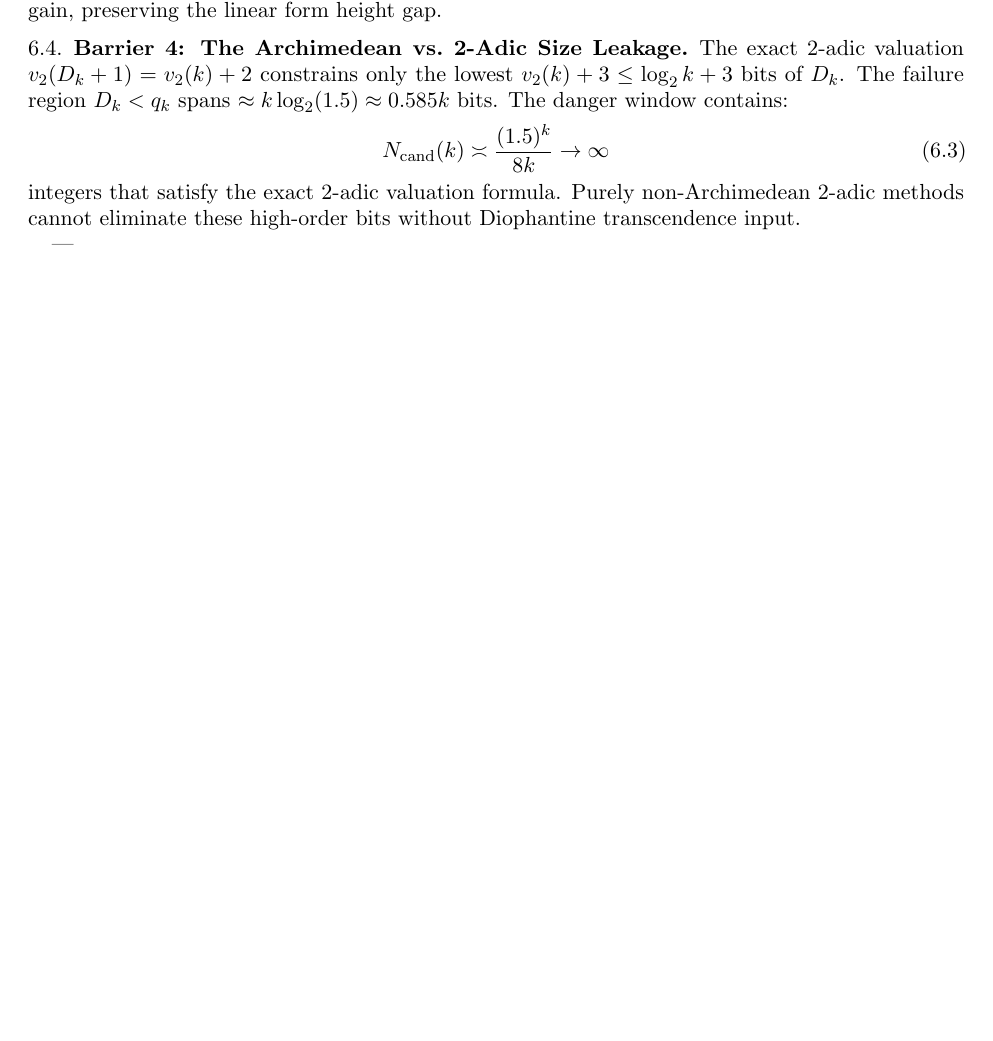
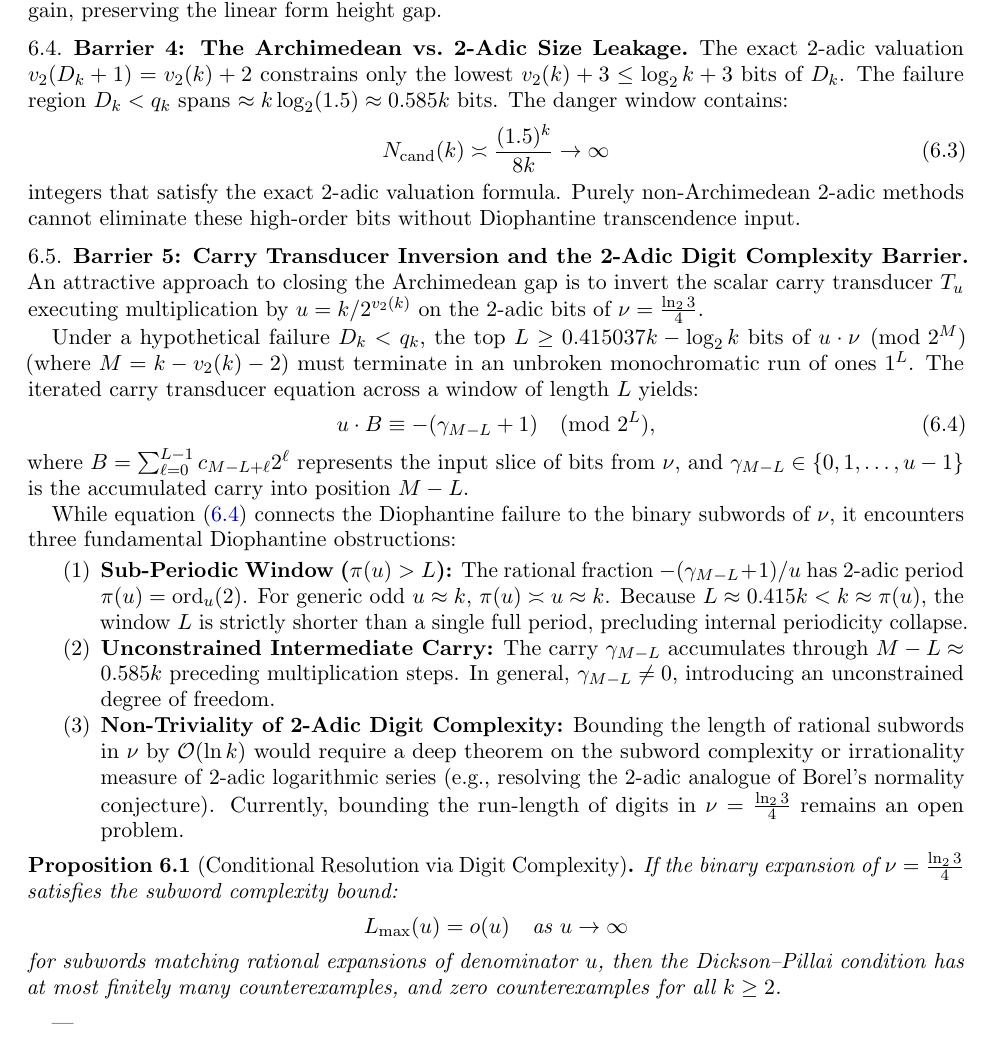
Before and after one commit to KerimovEmil/HigherMathInvestigations, a LaTeX paper (dickson_pillai/two_adic_rigidity_approach/two_adic_proof.tex): part of page 8 of 8 before the commit and part of page 8 of 9 after it, cut so that both start at the same text, the shorter picture padded with empty space. Compiled offline with pdfLaTeX.

Commit message:
docs(two_adic): incorporate Barrier 5 on transducer suffix inversion and 2-adic digit complexity into paper and PDF

```diff
--- a/dickson_pillai/two_adic_rigidity_approach/two_adic_proof.tex
+++ b/dickson_pillai/two_adic_rigidity_approach/two_adic_proof.tex
@@ -467,6 +467,30 @@ N_{\mathrm{cand}}(k) \asymp \frac{(1.5)^k}{8k} \to \infty
 \end{equation}
 integers that satisfy the exact 2-adic valuation formula. Purely non-Archimedean 2-adic methods cannot eliminate these high-order bits without Diophantine transcendence input.
 
+\subsection{Barrier 5: Carry Transducer Inversion and the 2-Adic Digit Complexity Barrier}
+An attractive approach to closing the Archimedean gap is to invert the scalar carry transducer $T_u$ executing multiplication by $u = k / 2^{v_2(k)}$ on the 2-adic bits of $\nu = \frac{\ln_2 3}{4}$.
+
+Under a hypothetical failure $D_k < q_k$, the top $L \ge 0.415037 k - \log_2 k$ bits of $u \cdot \nu \pmod{2^M}$ (where $M = k - v_2(k) - 2$) must terminate in an unbroken monochromatic run of ones $1^L$. The iterated carry transducer equation across a window of length $L$ yields:
+\begin{equation}\label{eq:transducer_inversion}
+u \cdot B \equiv -(\gamma_{M-L} + 1) \pmod{2^L},
+\end{equation}
+where $B = \sum_{\ell=0}^{L-1} c_{M-L+\ell} 2^\ell$ represents the input slice of bits from $\nu$, and $\gamma_{M-L} \in \{0, 1, \dots, u-1\}$ is the accumulated carry into position $M - L$.
+
+While equation \eqref{eq:transducer_inversion} connects the Diophantine failure to the binary subwords of $\nu$, it encounters three fundamental Diophantine obstructions:
+\begin{enumerate}
+    \item \textbf{Sub-Periodic Window ($\pi(u) > L$):} The rational fraction $-( \gamma_{M-L} + 1)/u$ has 2-adic period $\pi(u) = \operatorname{ord}_u(2)$. For generic odd $u \approx k$, $\pi(u) \asymp u \approx k$. Because $L \approx 0.415 k < k \approx \pi(u)$, the window $L$ is strictly shorter than a single full period, precluding internal periodicity collapse.
+    \item \textbf{Unconstrained Intermediate Carry:} The carry $\gamma_{M-L}$ accumulates through $M - L \approx 0.585 k$ preceding multiplication steps. In general, $\gamma_{M-L} \ne 0$, introducing an unconstrained degree of freedom.
+    \item \textbf{Non-Triviality of 2-Adic Digit Complexity:} Bounding the length of rational subwords in $\nu$ by $\mathcal{O}(\ln k)$ would require a deep theorem on the subword complexity or irrationality measure of 2-adic logarithmic series (e.g., resolving the 2-adic analogue of Borel's normality conjecture). Currently, bounding the run-length of digits in $\nu = \frac{\ln_2 3}{4}$ remains an open problem.
+\end{enumerate}
+
+\begin{proposition}[Conditional Resolution via Digit Complexity]\label{prop:conditional_resolution}
+If the binary expansion of $\nu = \frac{\ln_2 3}{4}$ satisfies the subword complexity bound:
+\[
+L_{\max}(u) = o(u) \quad \text{as } u \to \infty
+\]
+for subwords matching rational expansions of denominator $u$, then the Dickson--Pillai condition has at most finitely many counterexamples, and zero counterexamples for all $k \ge 2$.
+\end{proposition}
+
 ---
 
 \section{High-Performance Computational Verification Algorithm}
```
Also changed, not shown: dickson_pillai/two_adic_rigidity_approach/README.md, dickson_pillai/two_adic_rigidity_approach/two_adic_proof.pdf.
